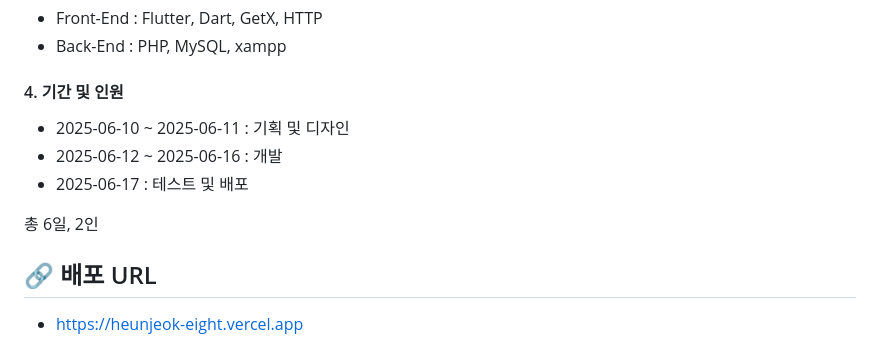
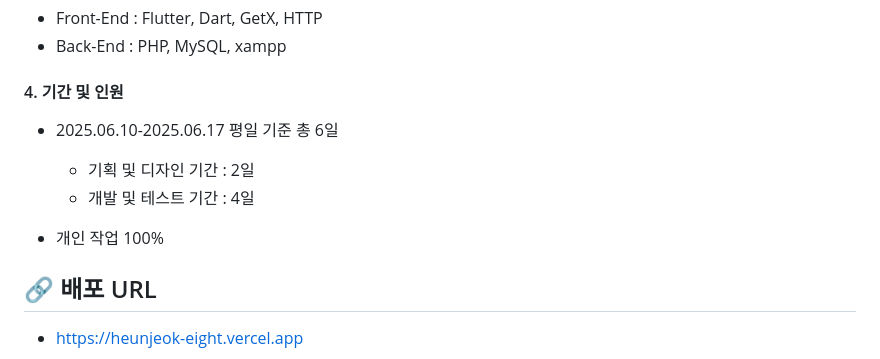
Before and after one commit to yeonhee001/flutter-heunjeok-web, a Markdown page: README.md, the part around the change. Rendered like a GitHub page.

```diff
--- a/README.md
+++ b/README.md
@@ -19,11 +19,11 @@
 
 #### 4. **기간 및 인원**
 
-- 2025-06-10 ~ 2025-06-11 : 기획 및 디자인
-- 2025-06-12 ~ 2025-06-16 : 개발
-- 2025-06-17 : 테스트 및 배포
+  * 2025.06.10-2025.06.17 평일 기준 총 6일
+    * 기획 및 디자인 기간 : 2일
+    * 개발 및 테스트 기간 : 4일
 
-총 6일, 2인
+  * 개인 작업 100%
 
 
 ## 🔗 배포 URL
```
